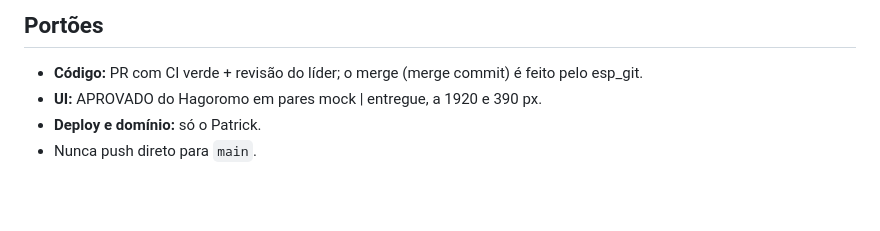
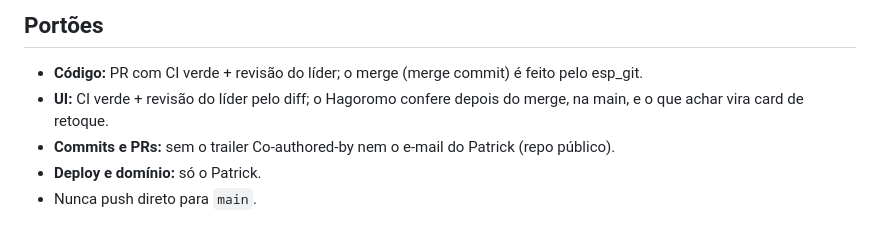
Before and after one commit to patrick-vieira/stargate.church, a Markdown page: CLAUDE.md, the part around the change. Rendered like a GitHub page; blank space fills up the shorter version.

Commit message:
STAR-66 CLAUDE.md: Portões alinhados com a régua de 08/11
Regra de UI: CI verde + revisão do líder pelo diff; o Hagoromo confere
depois do merge, na main. Acrescenta a regra de commits e PRs sem trailer
Co-authored-by nem o e-mail do Patrick (repo público).

```diff
--- a/CLAUDE.md
+++ b/CLAUDE.md
@@ -56,7 +56,8 @@ docker compose config                                          # valida o compos
 
 ## Portões
 - **Código:** PR com CI verde + revisão do líder; o merge (merge commit) é feito pelo esp_git.
-- **UI:** APROVADO do Hagoromo em pares mock | entregue, a 1920 e 390 px.
+- **UI:** CI verde + revisão do líder pelo diff; o Hagoromo confere depois do merge, na main, e o que achar vira card de retoque.
+- **Commits e PRs:** sem o trailer Co-authored-by nem o e-mail do Patrick (repo público).
 - **Deploy e domínio:** só o Patrick.
 - Nunca push direto para `main`.
 
```
